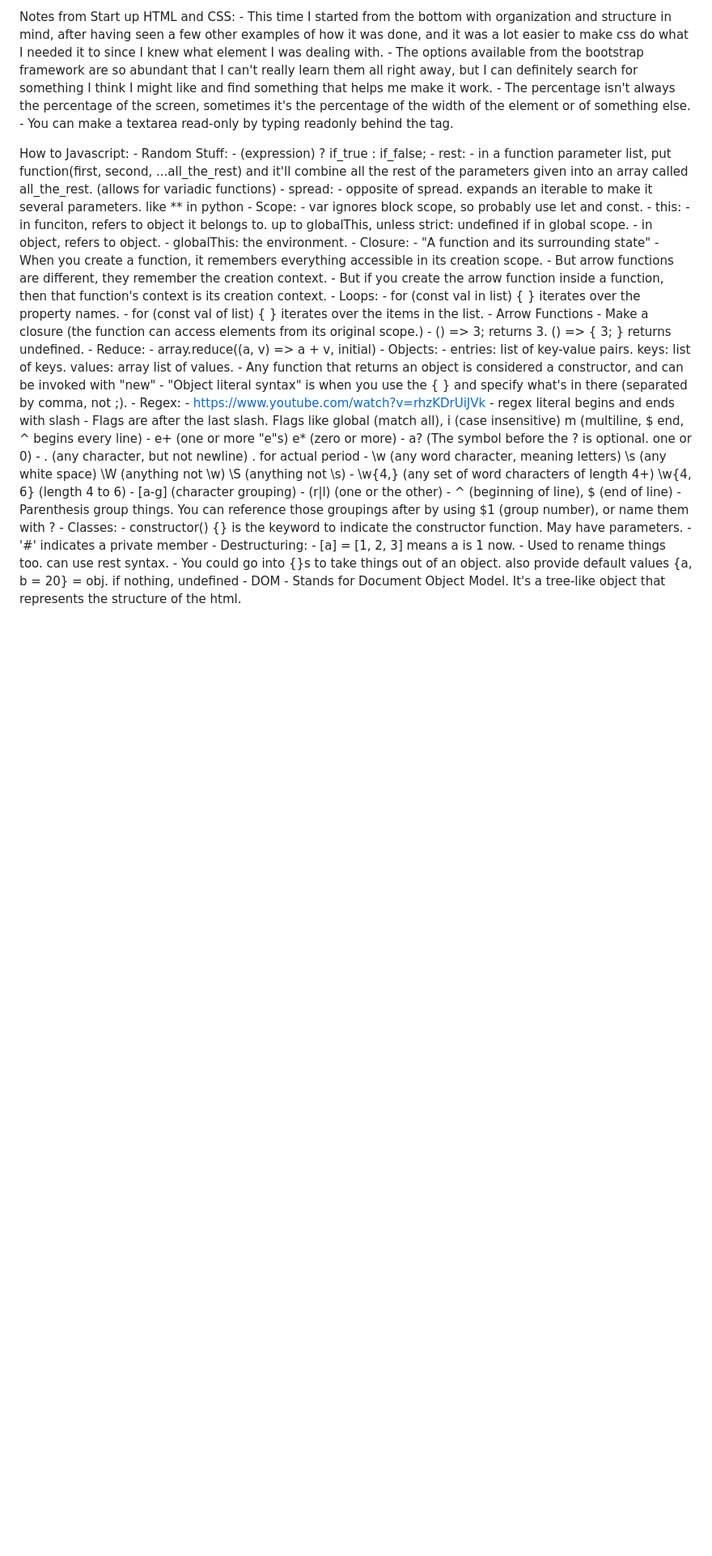
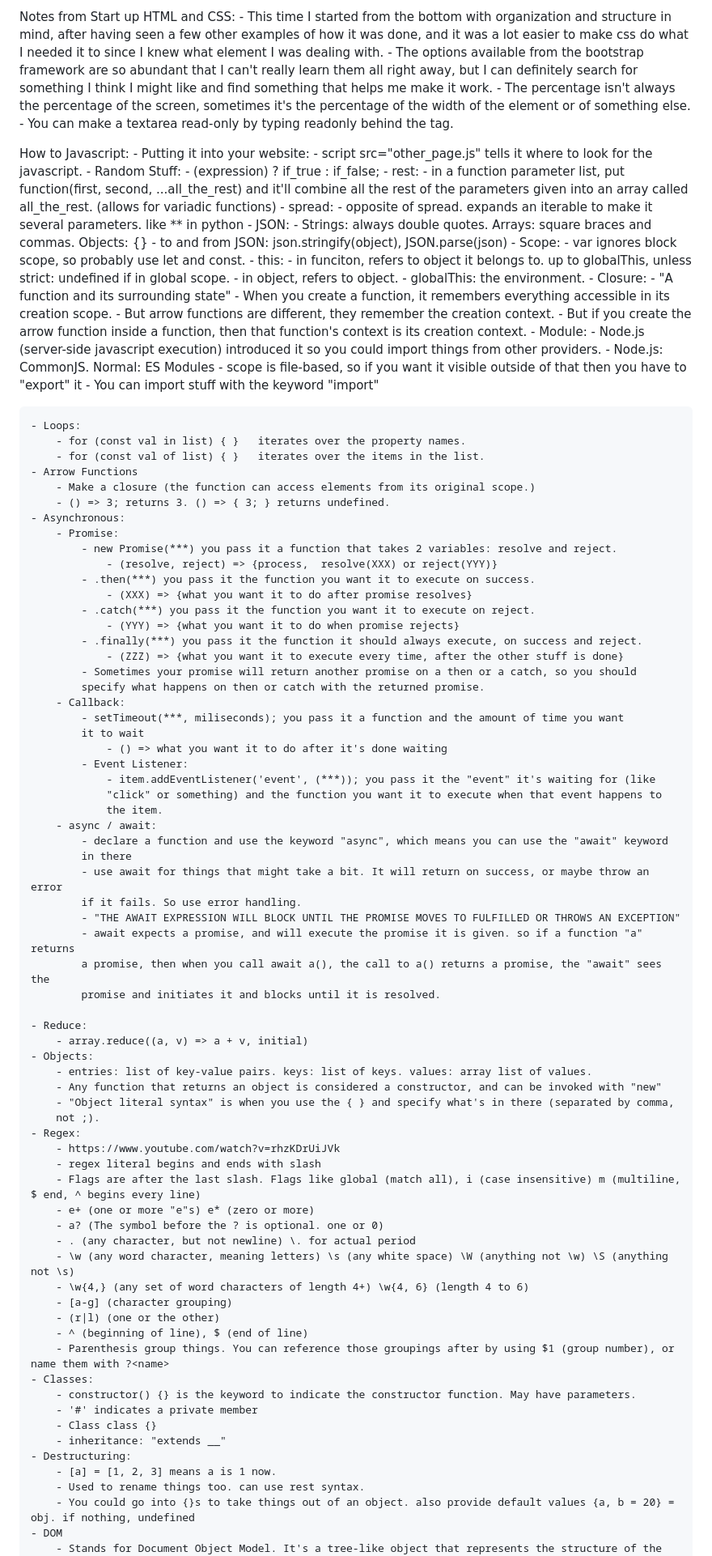
Before and after one commit to ccchase7/startup, a Markdown page: README.md, the part around one of its changes. Shown at 81% size. Drawn GitHub-style; blank space fills up the shorter version.

```diff
--- a/README.md
+++ b/README.md
@@ -132,6 +146,8 @@ Notes from Start up HTML and CSS:
     - You can make a textarea read-only by typing readonly behind the tag.
 
 How to Javascript:
+    - Putting it into your website:
+        - script src="other_page.js" tells it where to look for the javascript.
     - Random Stuff:
         - (expression) ? if_true : if_false;
         - rest:
@@ -139,6 +155,9 @@ How to Javascript:
             the parameters given into an array called all_the_rest. (allows for variadic functions)
         - spread:
             - opposite of spread. expands an iterable to make it several parameters. like ** in python
+        - JSON:
+            - Strings: always double quotes. Arrays: square braces and commas. Objects: {}
+            - to and from JSON: json.stringify(object), JSON.parse(json)
     - Scope:
         - var ignores block scope, so probably use let and const.
         - this:
@@ -150,12 +169,49 @@ How to Javascript:
             - When you create a function, it remembers everything accessible in its creation scope.
             - But arrow functions are different, they remember the creation context.
             - But if you create the arrow function inside a function, then that function's context is its creation context.
+    - Module:
+        - Node.js (server-side javascript execution) introduced it so you could import things from other
+        providers.
+        - Node.js: CommonJS. Normal: ES Modules
+        - scope is file-based, so if you want it visible outside of that then you have to "export" it
+        - You can import stuff with the keyword "import"
+
     - Loops:
         - for (const val in list) { }   iterates over the property names.
         - for (const val of list) { }   iterates over the items in the list.
     - Arrow Functions
         - Make a closure (the function can access elements from its original scope.)
         - () => 3; returns 3. () => { 3; } returns undefined.
+    - Asynchronous:
+        - Promise:
+            - new Promise(***) you pass it a function that takes 2 variables: resolve and reject.
+                - (resolve, reject) => {process,  resolve(XXX) or reject(YYY)}
+            - .then(***) you pass it the function you want it to execute on success.
+                - (XXX) => {what you want it to do after promise resolves}
+            - .catch(***) you pass it the function you want it to execute on reject.
+                - (YYY) => {what you want it to do when promise rejects}
+            - .finally(***) you pass it the function it should always execute, on success and reject.
+                - (ZZZ) => {what you want it to execute every time, after the other stuff is done}
+            - Sometimes your promise will return another promise on a then or a catch, so you should
+            specify what happens on then or catch with the returned promise.
+        - Callback:
+            - setTimeout(***, miliseconds); you pass it a function and the amount of time you want
+            it to wait
+                - () => what you want it to do after it's done waiting
+            - Event Listener:
+                - item.addEventListener('event', (***)); you pass it the "event" it's waiting for (like
+                "click" or something) and the function you want it to execute when that event happens to
+                the item.
+        - async / await:
+            - declare a function and use the keyword "async", which means you can use the "await" keyword
+            in there
+            - use await for things that might take a bit. It will return on success, or maybe throw an error
+            if it fails. So use error handling.
+            - "THE AWAIT EXPRESSION WILL BLOCK UNTIL THE PROMISE MOVES TO FULFILLED OR THROWS AN EXCEPTION"
+            - await expects a promise, and will execute the promise it is given. so if a function "a" returns
+            a promise, then when you call await a(), the call to a() returns a promise, the "await" sees the
+            promise and initiates it and blocks until it is resolved.
+
     - Reduce:
         - array.reduce((a, v) => a + v, initial)
     - Objects:
@@ -179,6 +235,8 @@ How to Javascript:
     - Classes:
         - constructor() {} is the keyword to indicate the constructor function. May have parameters.
         - '#' indicates a private member
+        - Class class {}
+        - inheritance: "extends __"
     - Destructuring:
         - [a] = [1, 2, 3] means a is 1 now.
         - Used to rename things too. can use rest syntax.
```
Also changed, not shown: other parts of README.md (+16 -2 lines).
